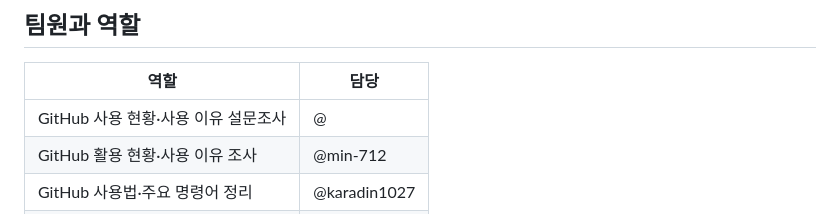
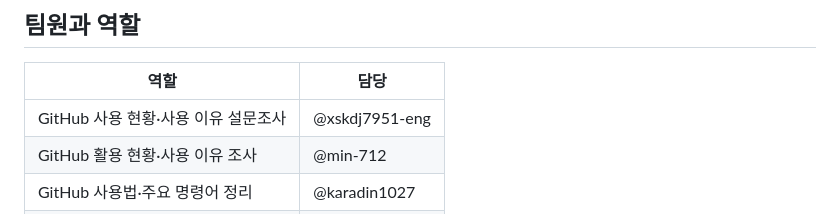
Before and after one commit to jaeyoon019/gitjabi, a Markdown page: README.md, the part around the change. Rendered like a GitHub page.

Commit message:
역할 깃허브명 추가

```diff
--- a/README.md
+++ b/README.md
@@ -39,7 +39,7 @@ GitHub 아이디를 입력하고 목록에서 **원하는 연습을 골라** 해
 
 | 역할 | 담당 |
 |---|---|
-| GitHub 사용 현황·사용 이유 설문조사 | @ |
+| GitHub 사용 현황·사용 이유 설문조사 | @xskdj7951-eng |
 | GitHub 활용 현황·사용 이유 조사 | @min-712|
 | GitHub 사용법·주요 명령어 정리 | @karadin1027 |
 | GitHub 직접 사용 및 사용 후기 작성 | 전원 |
```
